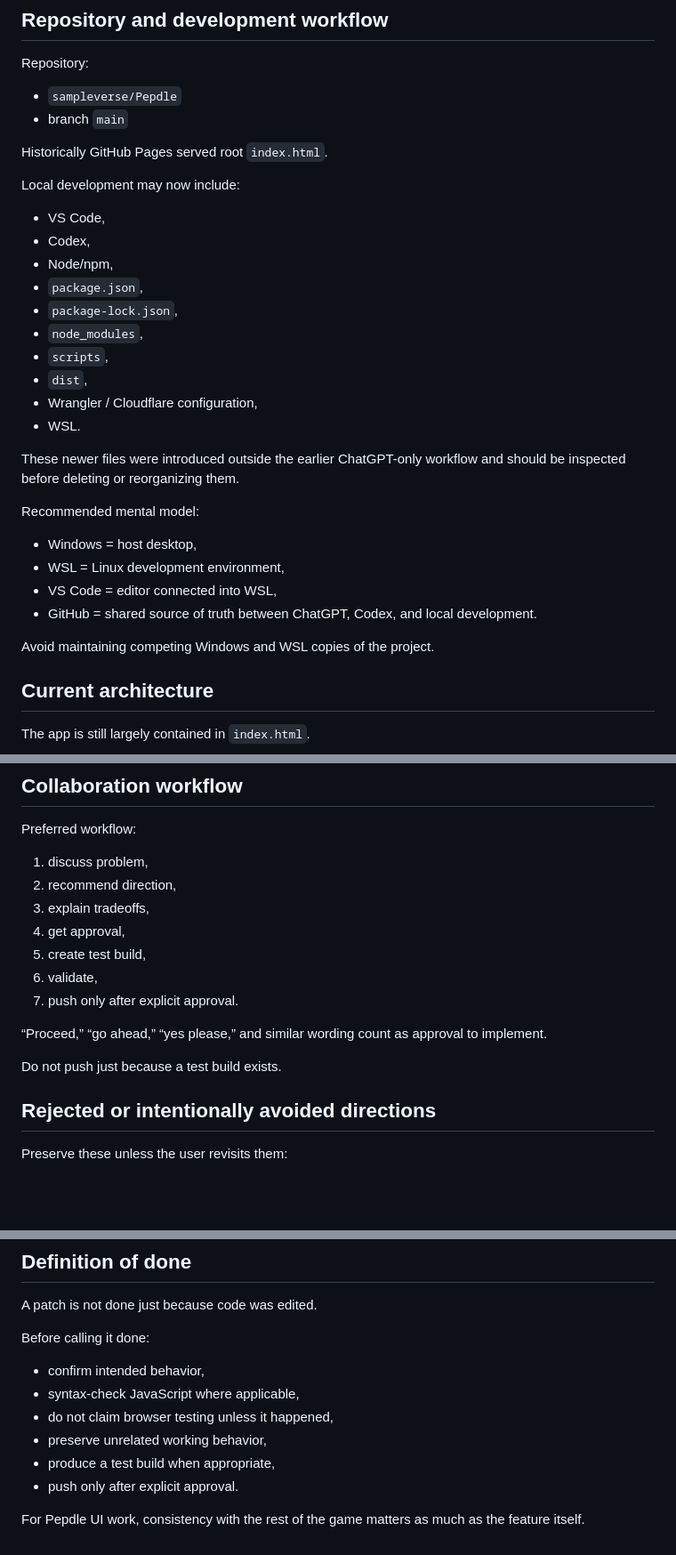
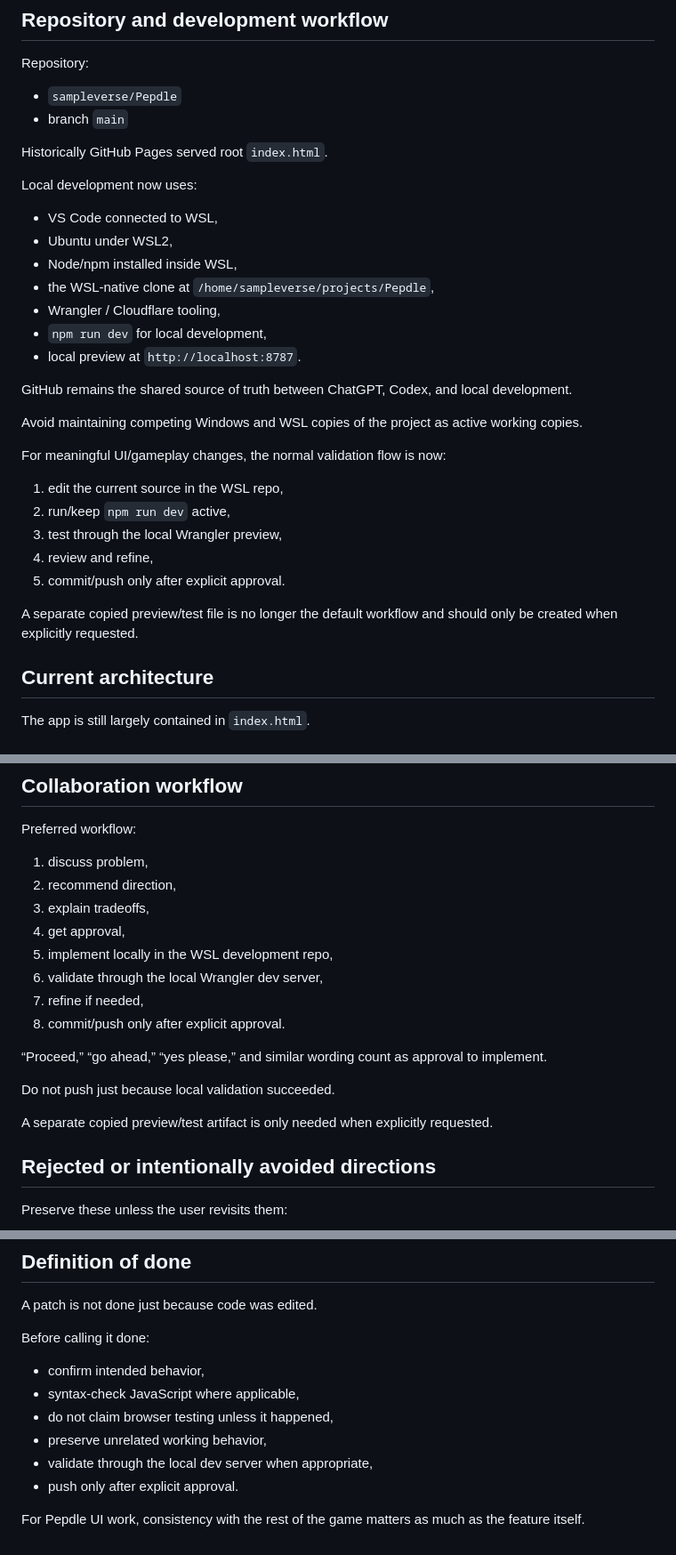
Before and after one commit to sampleverse/Pepdle, a Markdown page: docs/PEPDLE_CONTEXT.md, 3 parts joined by grey strips. Shown at 89% size. Rendered like a GitHub page; blank space fills up the shorter version.

Commit message:
Document WSL local preview workflow

```diff
--- a/docs/PEPDLE_CONTEXT.md
+++ b/docs/PEPDLE_CONTEXT.md
@@ -323,27 +323,27 @@ Repository:
 
 Historically GitHub Pages served root `index.html`.
 
-Local development may now include:
-- VS Code,
-- Codex,
-- Node/npm,
-- `package.json`,
-- `package-lock.json`,
-- `node_modules`,
-- `scripts`,
-- `dist`,
-- Wrangler / Cloudflare configuration,
-- WSL.
+Local development now uses:
+- VS Code connected to WSL,
+- Ubuntu under WSL2,
+- Node/npm installed inside WSL,
+- the WSL-native clone at `/home/sampleverse/projects/Pepdle`,
+- Wrangler / Cloudflare tooling,
+- `npm run dev` for local development,
+- local preview at `http://localhost:8787`.
 
-These newer files were introduced outside the earlier ChatGPT-only workflow and should be inspected before deleting or reorganizing them.
+GitHub remains the shared source of truth between ChatGPT, Codex, and local development.
 
-Recommended mental model:
-- Windows = host desktop,
-- WSL = Linux development environment,
-- VS Code = editor connected into WSL,
-- GitHub = shared source of truth between ChatGPT, Codex, and local development.
+Avoid maintaining competing Windows and WSL copies of the project as active working copies.
 
-Avoid maintaining competing Windows and WSL copies of the project.
+For meaningful UI/gameplay changes, the normal validation flow is now:
+1. edit the current source in the WSL repo,
+2. run/keep `npm run dev` active,
+3. test through the local Wrangler preview,
+4. review and refine,
+5. commit/push only after explicit approval.
+
+A separate copied preview/test file is no longer the default workflow and should only be created when explicitly requested.
 
 ## Current architecture
 The app is still largely contained in `index.html`.
@@ -398,13 +398,16 @@ Preferred workflow:
 2. recommend direction,
 3. explain tradeoffs,
 4. get approval,
-5. create test build,
-6. validate,
-7. push only after explicit approval.
+5. implement locally in the WSL development repo,
+6. validate through the local Wrangler dev server,
+7. refine if needed,
+8. commit/push only after explicit approval.
 
 “Proceed,” “go ahead,” “yes please,” and similar wording count as approval to implement.
 
-Do not push just because a test build exists.
+Do not push just because local validation succeeded.
+
+A separate copied preview/test artifact is only needed when explicitly requested.
 
 ## Rejected or intentionally avoided directions
 Preserve these unless the user revisits them:
@@ -426,7 +429,7 @@ Before calling it done:
 - syntax-check JavaScript where applicable,
 - do not claim browser testing unless it happened,
 - preserve unrelated working behavior,
-- produce a test build when appropriate,
+- validate through the local dev server when appropriate,
 - push only after explicit approval.
 
 For Pepdle UI work, consistency with the rest of the game matters as much as the feature itself.
```
